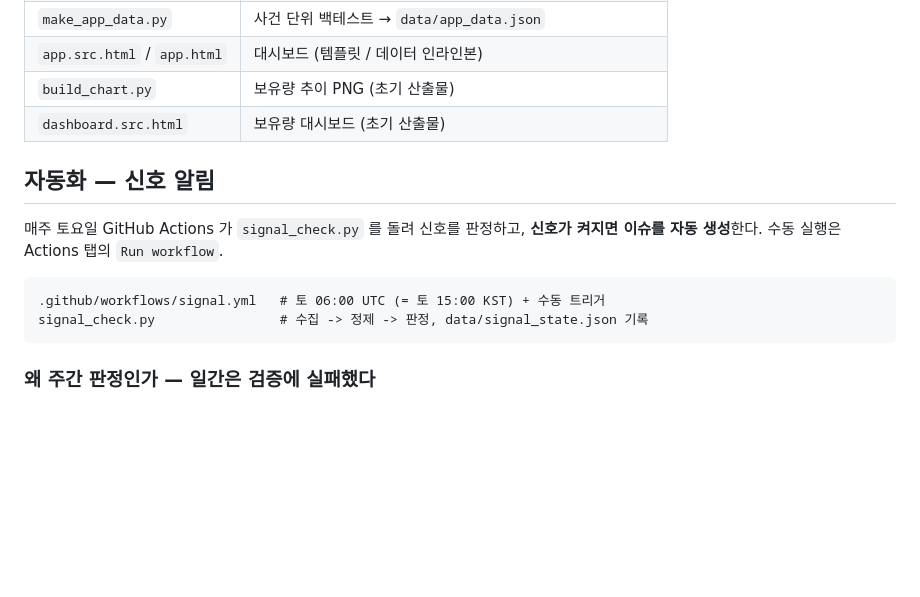
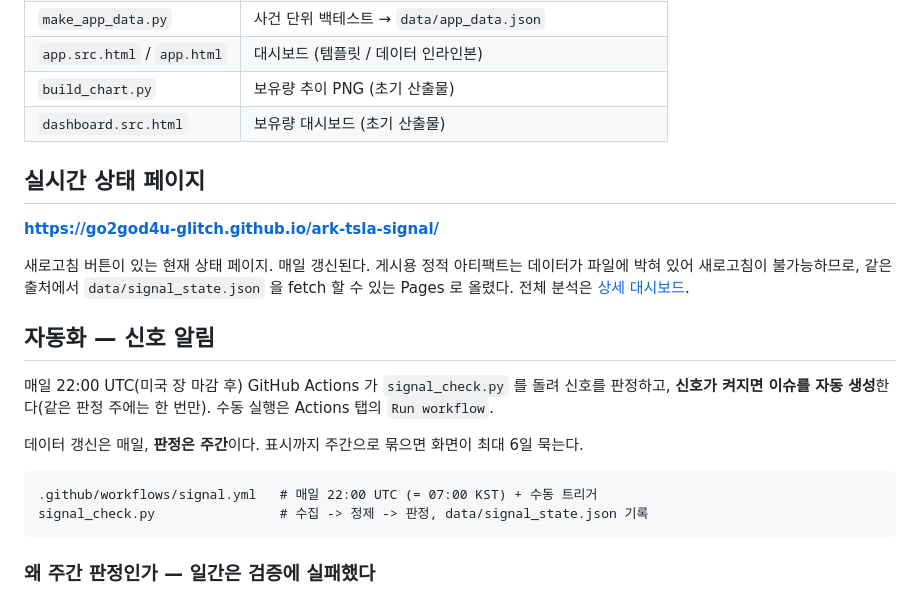
Before and after one commit to go2god4u-glitch/ark-tsla-signal, a Markdown page: README.md, the part around the change. Rendered like a GitHub page; blank space fills up the shorter version.

Commit message:
README: Pages 상태 페이지 링크와 갱신 주기 반영
Co-Authored-By: Claude Opus 5 <noreply@anthropic.com>
Claude-Session: https://claude.ai/code/session_01CLRvkPQSDDsje3PKRjAvqS

````diff
--- a/README.md
+++ b/README.md
@@ -53,13 +53,25 @@ python -m venv .venv && .venv/bin/pip install -r requirements.txt
 | `build_chart.py` | 보유량 추이 PNG (초기 산출물) |
 | `dashboard.src.html` | 보유량 대시보드 (초기 산출물) |
 
+## 실시간 상태 페이지
+
+**https://go2god4u-glitch.github.io/ark-tsla-signal/**
+
+새로고침 버튼이 있는 현재 상태 페이지. 매일 갱신된다.
+게시용 정적 아티팩트는 데이터가 파일에 박혀 있어 새로고침이 불가능하므로,
+같은 출처에서 `data/signal_state.json` 을 fetch 할 수 있는 Pages 로 올렸다.
+전체 분석은 [상세 대시보드](https://go2god4u-glitch.github.io/ark-tsla-signal/app.html).
+
 ## 자동화 — 신호 알림
 
-매주 토요일 GitHub Actions 가 `signal_check.py` 를 돌려 신호를 판정하고,
-**신호가 켜지면 이슈를 자동 생성**한다. 수동 실행은 Actions 탭의 `Run workflow`.
+매일 22:00 UTC(미국 장 마감 후) GitHub Actions 가 `signal_check.py` 를 돌려 신호를 판정하고,
+**신호가 켜지면 이슈를 자동 생성**한다(같은 판정 주에는 한 번만).
+수동 실행은 Actions 탭의 `Run workflow`.
+
+데이터 갱신은 매일, **판정은 주간**이다. 표시까지 주간으로 묶으면 화면이 최대 6일 묵는다.
 
 ```
-.github/workflows/signal.yml   # 토 06:00 UTC (= 토 15:00 KST) + 수동 트리거
+.github/workflows/signal.yml   # 매일 22:00 UTC (= 07:00 KST) + 수동 트리거
 signal_check.py                # 수집 -> 정제 -> 판정, data/signal_state.json 기록
 ```
 
````
